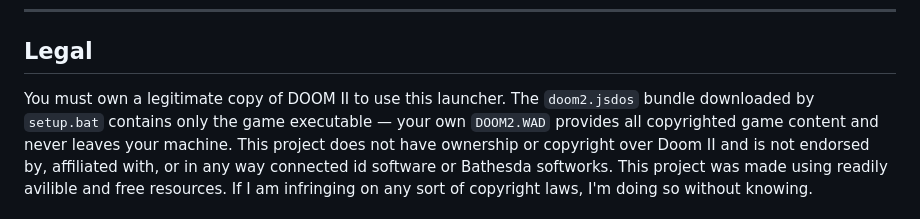
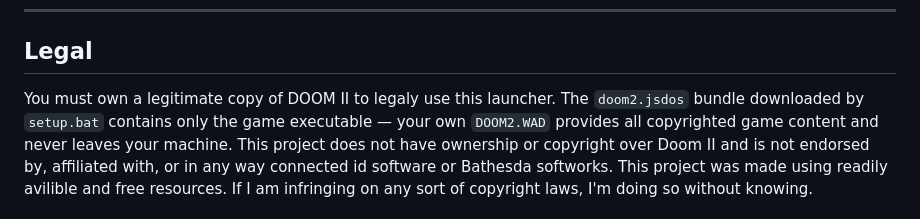
Before and after one commit to OogulyBooguly728/HTML-JS-CSS-Doom-II-Hell-On-Earth, a Markdown page: README.md, the part around the change. GitHub-like rendering.

```diff
--- a/README.md
+++ b/README.md
@@ -167,7 +167,7 @@ These are the original vanilla Doom default keyboard controls, exactly as shippe
 
 ## Legal
 
-You must own a legitimate copy of DOOM II to use this launcher. The `doom2.jsdos`
+You must own a legitimate copy of DOOM II to legaly use this launcher. The `doom2.jsdos`
 bundle downloaded by `setup.bat` contains only the game executable — your own
 `DOOM2.WAD` provides all copyrighted game content and never leaves your machine.
 This project does not have ownership or copyright over Doom II and is not endorsed by, affiliated with, or in any way connected id software or Bathesda softworks.
```
